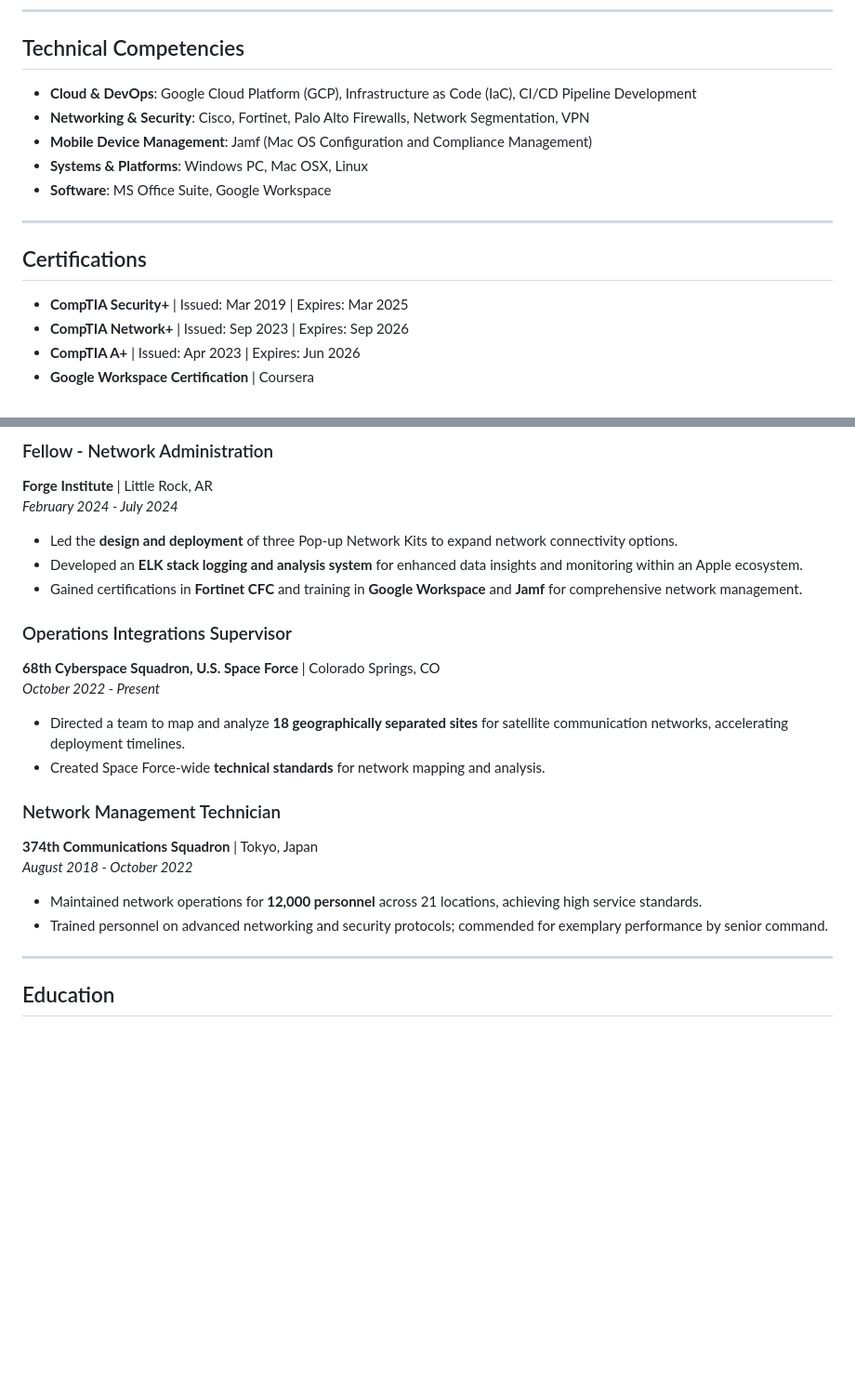
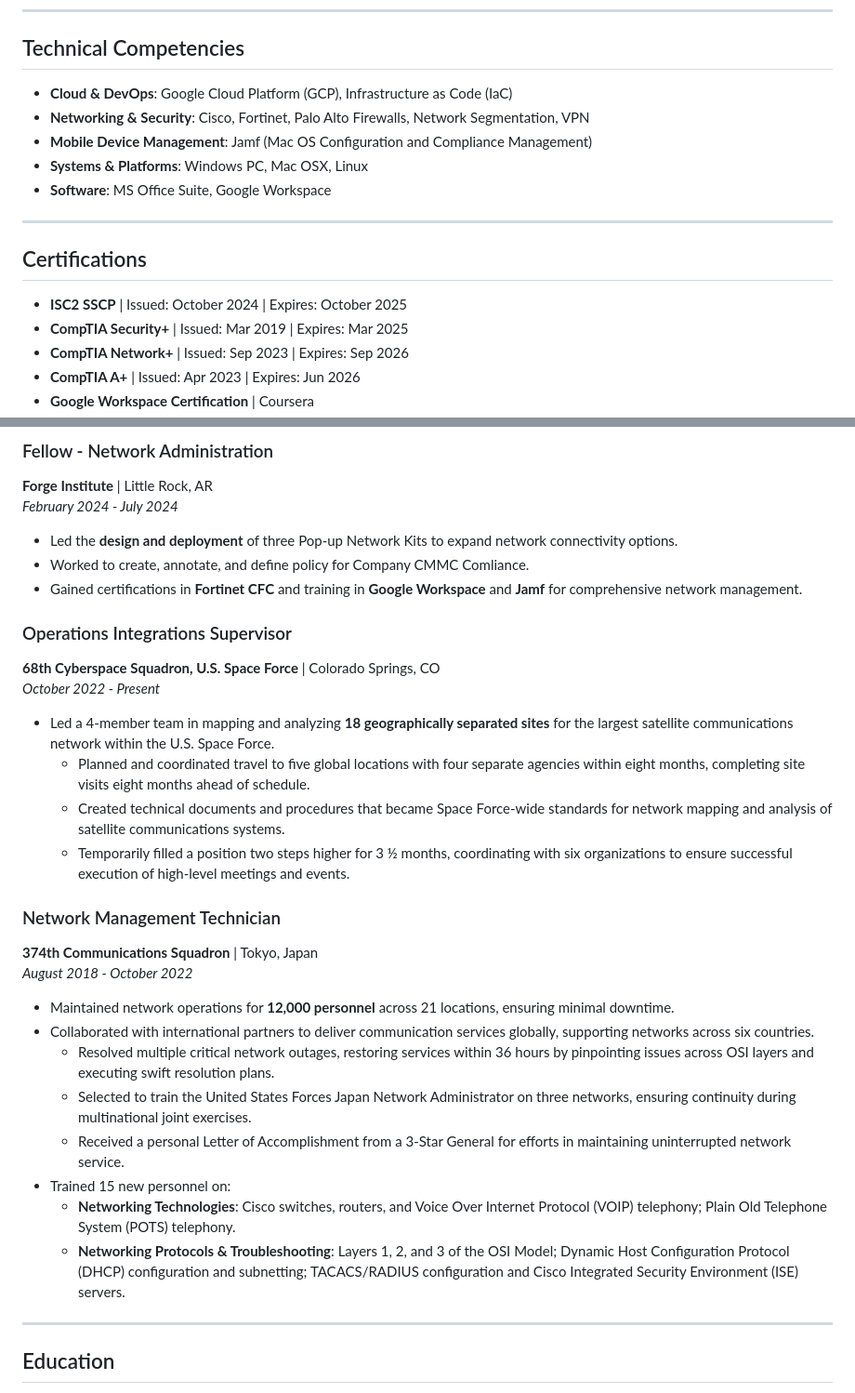
Before and after one commit to PrestonWest87/Preston, a Markdown page: README.md, 2 parts joined by grey strips. Shown at 93% size. Drawn GitHub-style; blank space fills up the shorter version.

```diff
--- a/README.md
+++ b/README.md
@@ -20,7 +20,7 @@ Experienced Cloud DevOps Engineer and Network Security Specialist with a focus o
 
 ## Technical Competencies
 
-- **Cloud & DevOps**: Google Cloud Platform (GCP), Infrastructure as Code (IaC), CI/CD Pipeline Development
+- **Cloud & DevOps**: Google Cloud Platform (GCP), Infrastructure as Code (IaC)
 - **Networking & Security**: Cisco, Fortinet, Palo Alto Firewalls, Network Segmentation, VPN
 - **Mobile Device Management**: Jamf (Mac OS Configuration and Compliance Management)
 - **Systems & Platforms**: Windows PC, Mac OSX, Linux
@@ -30,6 +30,7 @@ Experienced Cloud DevOps Engineer and Network Security Specialist with a focus o
 
 ## Certifications
 
+- **ISC2 SSCP** | Issued: October 2024 | Expires: October 2025
 - **CompTIA Security+** | Issued: Mar 2019 | Expires: Mar 2025
 - **CompTIA Network+** | Issued: Sep 2023 | Expires: Sep 2026
 - **CompTIA A+** | Issued: Apr 2023 | Expires: Jun 2026
@@ -54,22 +55,30 @@ _Jul 2024 - Present_
 _February 2024 - July 2024_
 
 - Led the **design and deployment** of three Pop-up Network Kits to expand network connectivity options.
-- Developed an **ELK stack logging and analysis system** for enhanced data insights and monitoring within an Apple ecosystem.
+- Worked to create, annotate, and define policy for Company CMMC Comliance.
 - Gained certifications in **Fortinet CFC** and training in **Google Workspace** and **Jamf** for comprehensive network management.
 
 ### Operations Integrations Supervisor
 **68th Cyberspace Squadron, U.S. Space Force** | Colorado Springs, CO
 _October 2022 - Present_
 
-- Directed a team to map and analyze **18 geographically separated sites** for satellite communication networks, accelerating deployment timelines.
-- Created Space Force-wide **technical standards** for network mapping and analysis.
+- Led a 4-member team in mapping and analyzing **18 geographically separated sites** for the largest satellite communications network within the U.S. Space Force.
+  - Planned and coordinated travel to five global locations with four separate agencies within eight months, completing site visits eight months ahead of schedule.
+  - Created technical documents and procedures that became Space Force-wide standards for network mapping and analysis of satellite communications systems.
+  - Temporarily filled a position two steps higher for 3 ½ months, coordinating with six organizations to ensure successful execution of high-level meetings and events.
 
 ### Network Management Technician
 **374th Communications Squadron** | Tokyo, Japan
 _August 2018 - October 2022_
 
-- Maintained network operations for **12,000 personnel** across 21 locations, achieving high service standards.
-- Trained personnel on advanced networking and security protocols; commended for exemplary performance by senior command.
+- Maintained network operations for **12,000 personnel** across 21 locations, ensuring minimal downtime.
+- Collaborated with international partners to deliver communication services globally, supporting networks across six countries.
+  - Resolved multiple critical network outages, restoring services within 36 hours by pinpointing issues across OSI layers and executing swift resolution plans.
+  - Selected to train the United States Forces Japan Network Administrator on three networks, ensuring continuity during multinational joint exercises.
+  - Received a personal Letter of Accomplishment from a 3-Star General for efforts in maintaining uninterrupted network service.
+- Trained 15 new personnel on:
+  - **Networking Technologies**: Cisco switches, routers, and Voice Over Internet Protocol (VOIP) telephony; Plain Old Telephone System (POTS) telephony.
+  - **Networking Protocols & Troubleshooting**: Layers 1, 2, and 3 of the OSI Model; Dynamic Host Configuration Protocol (DHCP) configuration and subnetting; TACACS/RADIUS configuration and Cisco Integrated Security Environment (ISE) servers.
 
 ---
 
```
